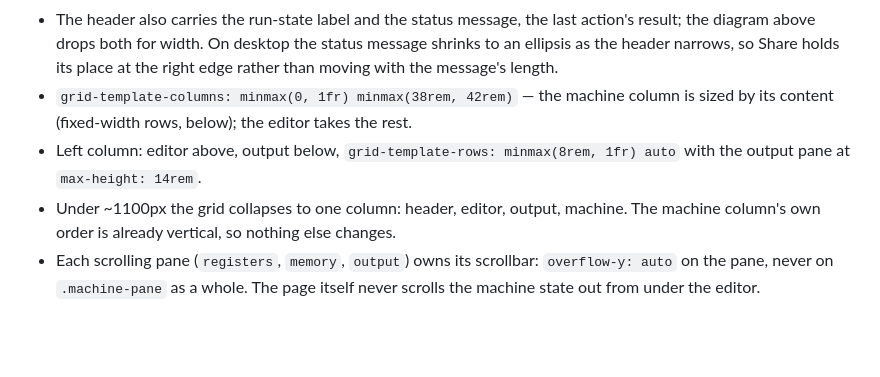
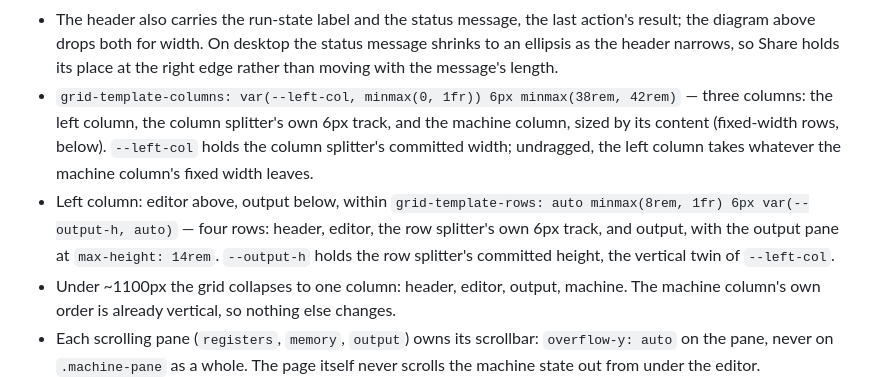
Before and after one commit to jac18281828/playmmix, a Markdown page: docs/layout-spec.md, the part around the change. GitHub-like rendering; blank space fills up the shorter version.

Commit message:
docs(layout-spec): describe the splitter grid tracks
The screen-regions bullets still gave grid-template-columns: minmax(0,
1fr) minmax(38rem, 42rem) and grid-template-rows: minmax(8rem, 1fr)
auto, from before the splitters. style.css's main rule now has three
columns and four rows with splitter tracks and the --left-col/
--output-h variables; restate the bullets to match.

```diff
--- a/docs/layout-spec.md
+++ b/docs/layout-spec.md
@@ -65,11 +65,17 @@ right is the machine. CSS grid with named areas on `<main>`:
   the status message shrinks to an ellipsis as the header narrows, so Share
   holds its place at the right edge rather than moving with the message's
   length.
-- `grid-template-columns: minmax(0, 1fr) minmax(38rem, 42rem)` — the machine
-  column is sized by its content (fixed-width rows, below); the editor takes
-  the rest.
-- Left column: editor above, output below, `grid-template-rows: minmax(8rem,
-  1fr) auto` with the output pane at `max-height: 14rem`.
+- `grid-template-columns: var(--left-col, minmax(0, 1fr)) 6px minmax(38rem,
+  42rem)` — three columns: the left column, the column splitter's own 6px
+  track, and the machine column, sized by its content (fixed-width rows,
+  below). `--left-col` holds the column splitter's committed width;
+  undragged, the left column takes whatever the machine column's fixed
+  width leaves.
+- Left column: editor above, output below, within `grid-template-rows: auto
+  minmax(8rem, 1fr) 6px var(--output-h, auto)` — four rows: header, editor,
+  the row splitter's own 6px track, and output, with the output pane at
+  `max-height: 14rem`. `--output-h` holds the row splitter's committed
+  height, the vertical twin of `--left-col`.
 - Under ~1100px the grid collapses to one column: header, editor, output,
   machine. The machine column's own order is already vertical, so nothing
   else changes.
```
